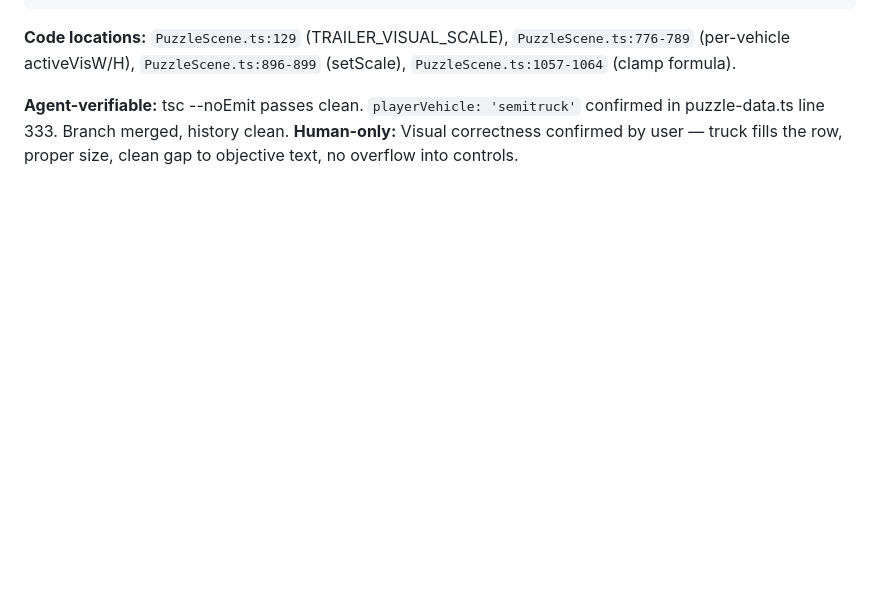
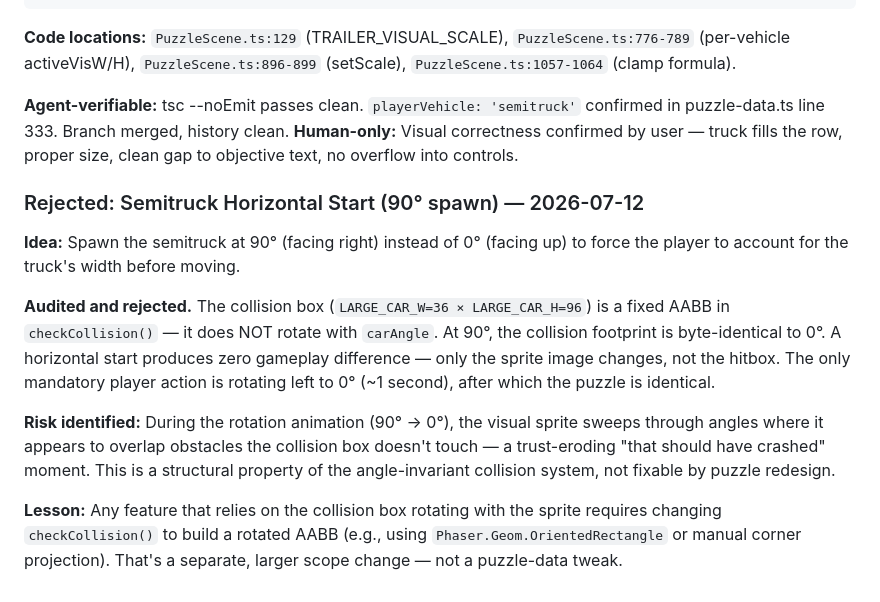
Before and after one commit to jlorow/parkiqgame, a Markdown page: parkiq/knowledge.md, the part around the change. Drawn GitHub-style; blank space fills up the shorter version.

Commit message:
docs: reject horizontal truck spawn idea in knowledge.md

```diff
--- a/parkiq/knowledge.md
+++ b/parkiq/knowledge.md
@@ -1094,3 +1094,13 @@ BOTTOM_OVERHANG_PX = 24 (all vehicles)
 
 **Agent-verifiable:** tsc --noEmit passes clean. `playerVehicle: 'semitruck'` confirmed in puzzle-data.ts line 333. Branch merged, history clean.
 **Human-only:** Visual correctness confirmed by user — truck fills the row, proper size, clean gap to objective text, no overflow into controls.
+
+### Rejected: Semitruck Horizontal Start (90° spawn) — 2026-07-12
+
+**Idea:** Spawn the semitruck at 90° (facing right) instead of 0° (facing up) to force the player to account for the truck's width before moving.
+
+**Audited and rejected.** The collision box (`LARGE_CAR_W=36 × LARGE_CAR_H=96`) is a fixed AABB in `checkCollision()` — it does NOT rotate with `carAngle`. At 90°, the collision footprint is byte-identical to 0°. A horizontal start produces zero gameplay difference — only the sprite image changes, not the hitbox. The only mandatory player action is rotating left to 0° (~1 second), after which the puzzle is identical.
+
+**Risk identified:** During the rotation animation (90° → 0°), the visual sprite sweeps through angles where it appears to overlap obstacles the collision box doesn't touch — a trust-eroding "that should have crashed" moment. This is a structural property of the angle-invariant collision system, not fixable by puzzle redesign.
+
+**Lesson:** Any feature that relies on the collision box rotating with the sprite requires changing `checkCollision()` to build a rotated AABB (e.g., using `Phaser.Geom.OrientedRectangle` or manual corner projection). That's a separate, larger scope change — not a puzzle-data tweak.
```
